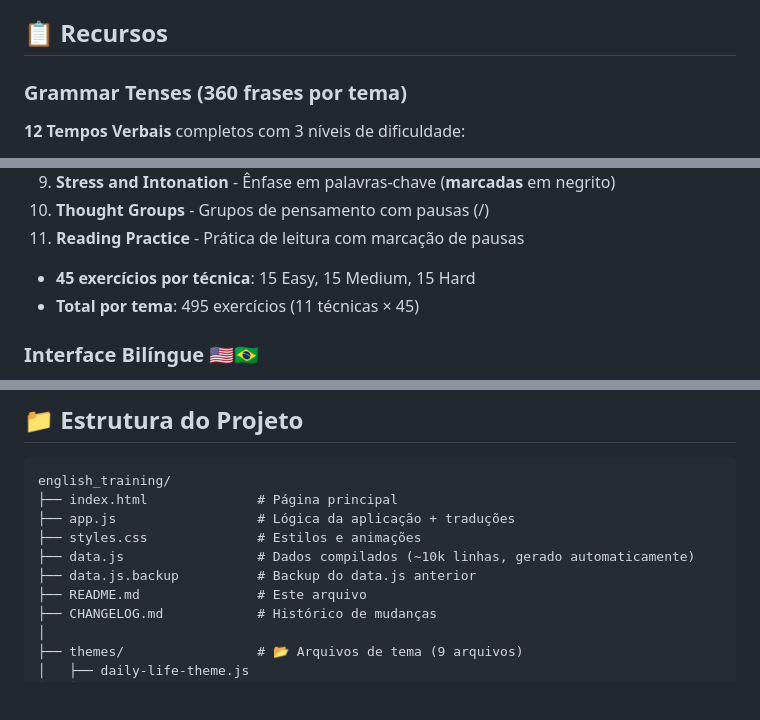
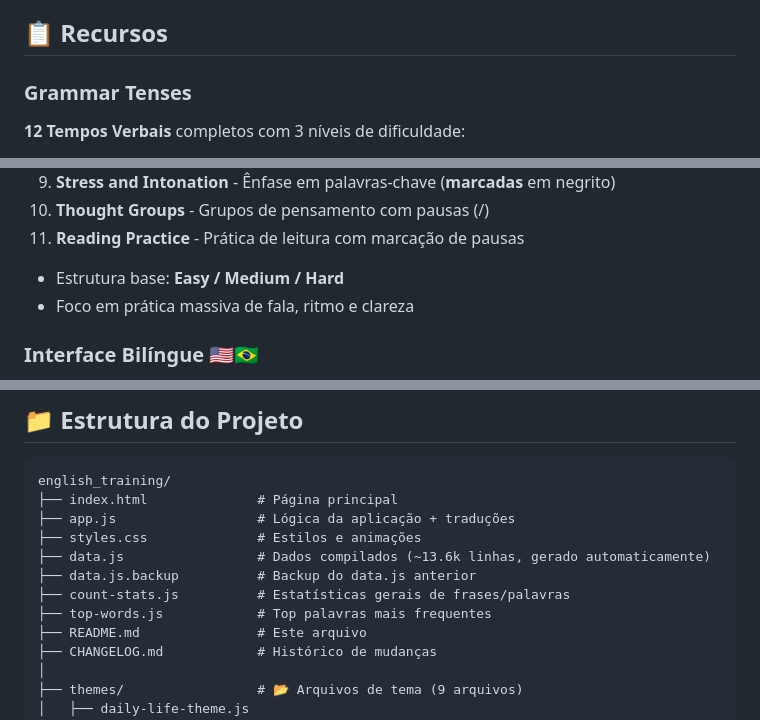
Before and after one commit to lucascucolo/massive_english_training, a Markdown page: README.md, 3 parts joined by grey strips. Rendered like a GitHub page; blank space fills up the shorter version.

```diff
--- a/README.md
+++ b/README.md
@@ -26,7 +28,7 @@ Cada tema contém **855 exercícios completos** (360 gramática + 495 pronúncia
 
 ## 📋 Recursos
 
-### Grammar Tenses (360 frases por tema)
+### Grammar Tenses
 
 **12 Tempos Verbais** completos com 3 níveis de dificuldade:
 
@@ -62,8 +64,8 @@ Cada tema contém **855 exercícios completos** (360 gramática + 495 pronúncia
 10. **Thought Groups** - Grupos de pensamento com pausas (/)
 11. **Reading Practice** - Prática de leitura com marcação de pausas
 
-- **45 exercícios por técnica**: 15 Easy, 15 Medium, 15 Hard
-- **Total por tema**: 495 exercícios (11 técnicas × 45)
+- Estrutura base: **Easy / Medium / Hard**
+- Foco em prática massiva de fala, ritmo e clareza
 
 ### Interface Bilíngue 🇺🇸🇧🇷
 
@@ -156,8 +158,10 @@ english_training/
 ├── index.html              # Página principal
 ├── app.js                  # Lógica da aplicação + traduções
 ├── styles.css              # Estilos e animações
-├── data.js                 # Dados compilados (~10k linhas, gerado automaticamente)
+├── data.js                 # Dados compilados (~13.6k linhas, gerado automaticamente)
 ├── data.js.backup          # Backup do data.js anterior
+├── count-stats.js          # Estatísticas gerais de frases/palavras
+├── top-words.js            # Top palavras mais frequentes
 ├── README.md               # Este arquivo
 ├── CHANGELOG.md            # Histórico de mudanças
 │
```
Also changed, not shown: other parts of README.md (+14 -12 lines).
